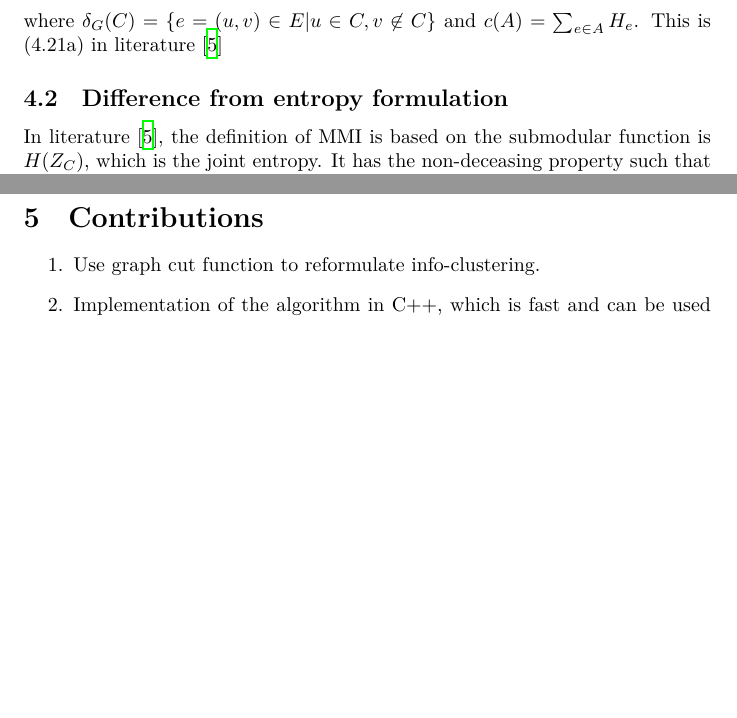
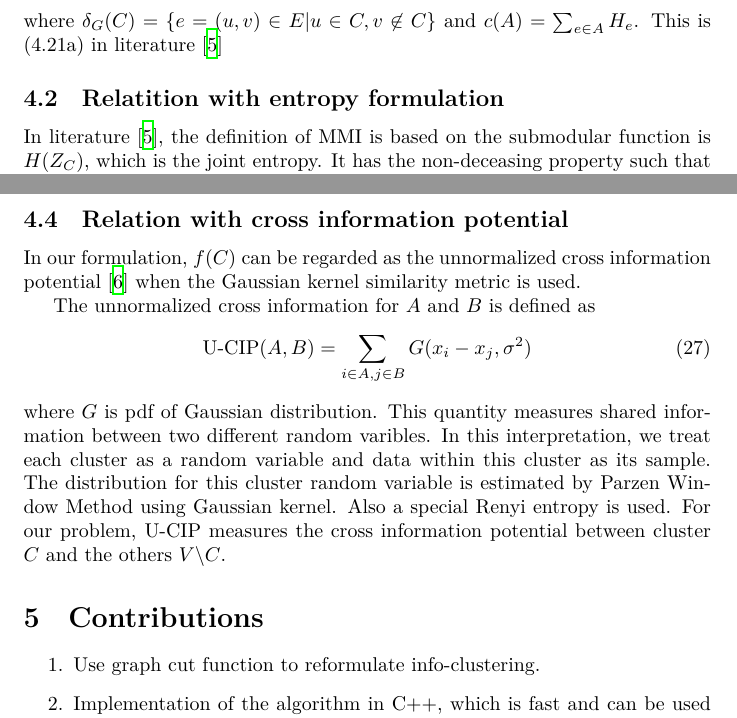
Before and after one commit to zhaofeng-shu33/info-clustering-research, a LaTeX document (clustering.tex): two parts of pages 11 and 12 of 18, joined at a grey line, cut so that both start at the same text, the shorter picture padded with empty space. Compiled offline with XeLaTeX.

Commit message:
add u-cip

```diff
--- a/clustering.tex
+++ b/clustering.tex
@@ -370,7 +370,7 @@ I(Z_V) = \min_{ \P \in \Pi'(V)} \frac{ \sum_{C \in \P} c(\delta_{G}(C))}{2(\abs{
 \end{equation}
 where $\delta_{G}(C) = \{e = (u, v) \in E | u \in C, v \not\in C\} $ and $c(A) = \sum_{e\in A} H_e$.
 This is (4.21a) in literature \cite{ic}
-\subsection{Difference from entropy formulation}
+\subsection{Relatition with entropy formulation}
 In literature \cite{ic}, the definition of MMI is based on the submodular function is $H(Z_C)$, which is the joint entropy. It has the non-deceasing property such that the larger $C$ is, the bigger value $H(Z_C)$ takes. However, in our formulation of MMI, we use the graph cut function, it does not have the monotonic property and $f(V) = 0$ from the definition. Therefore, our work is not a special case of literature \cite{ic} even through many conclusions are similar.
 
 In PIN model, the two definitions coincide. But the PIN model has strong assumptions and is not practical. Our formulation of MMI is suitable to be applied directly to cluster cases in real work application.
@@ -378,6 +378,15 @@ In PIN model, the two definitions coincide. But the PIN model has strong assumpt
 minimum average cost is a similar but different clustering method.
 
 In literature \cite{mac}, only the first critical value and partition information are used to do the clustering task. The threshold is controlled by $\beta$ not our $\lambda$.
+
+\subsection{Relation with cross information potential}
+In our formulation, $f(C)$ can be regarded as the unnormalized cross information potential \cite{gokcay2002information} when the Gaussian kernel similarity metric is used.
+
+The unnormalized cross information for $A$ and $B$ is defined as
+\begin{equation}
+\textrm{U-CIP}(A, B) = \sum_{i \in A, j \in B} G(x_i - x_j, \sigma^2)
+\end{equation}
+where $G$ is pdf of Gaussian distribution. This quantity measures shared information between two different random varibles. In this interpretation, we treat each cluster as a random variable and data within this cluster as its sample. The distribution for this cluster random variable is estimated by Parzen Window Method using Gaussian kernel. Also a special Renyi entropy is used. For our problem, U-CIP measures the cross information potential between cluster $C$ and the others $V\backslash C$.
 \section{Contributions}
 \begin{enumerate}
 \item Use graph cut function to reformulate info-clustering.
```
Also changed, not shown: exportlist.bib (+10 -1 lines), clustering.tex (2 more changed lines).
